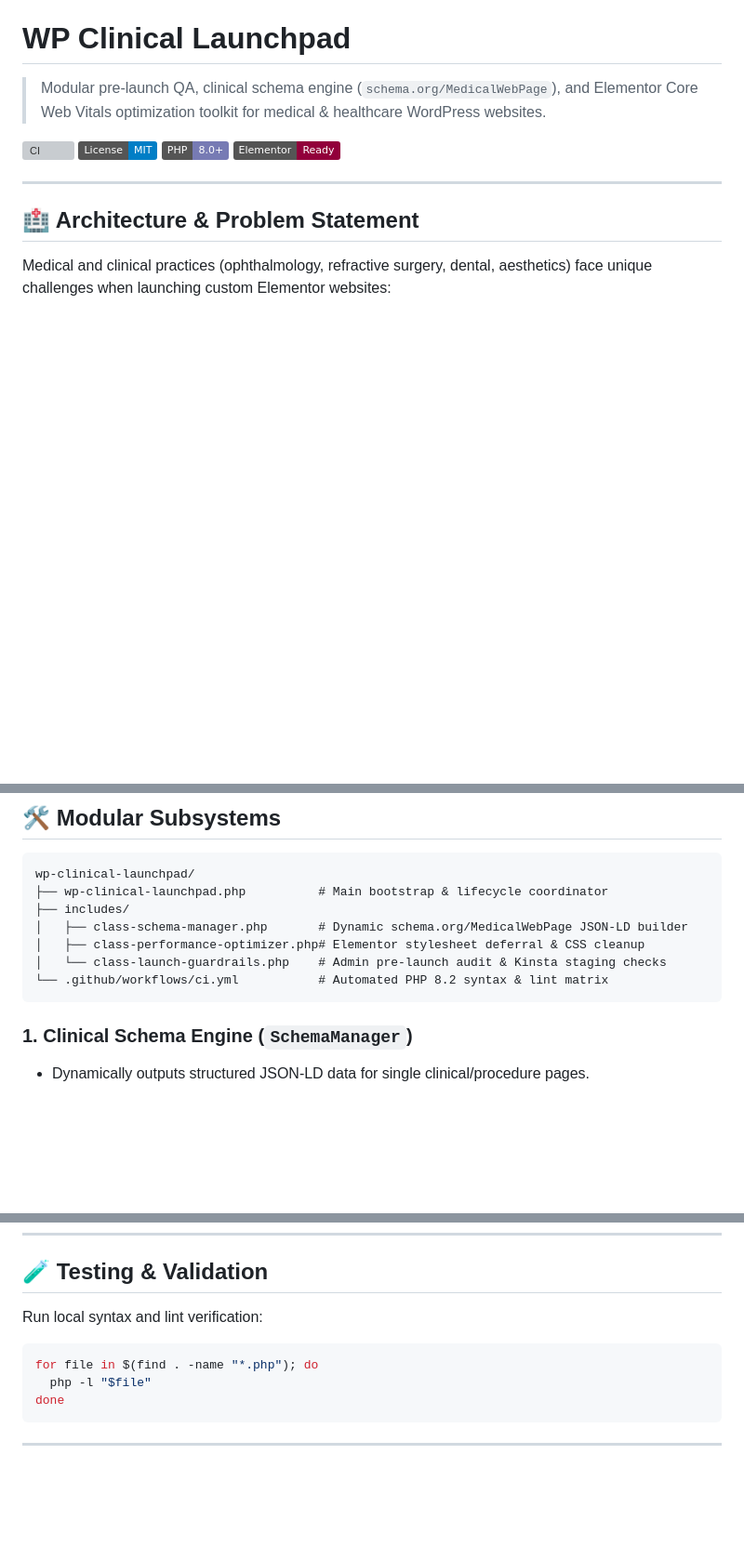
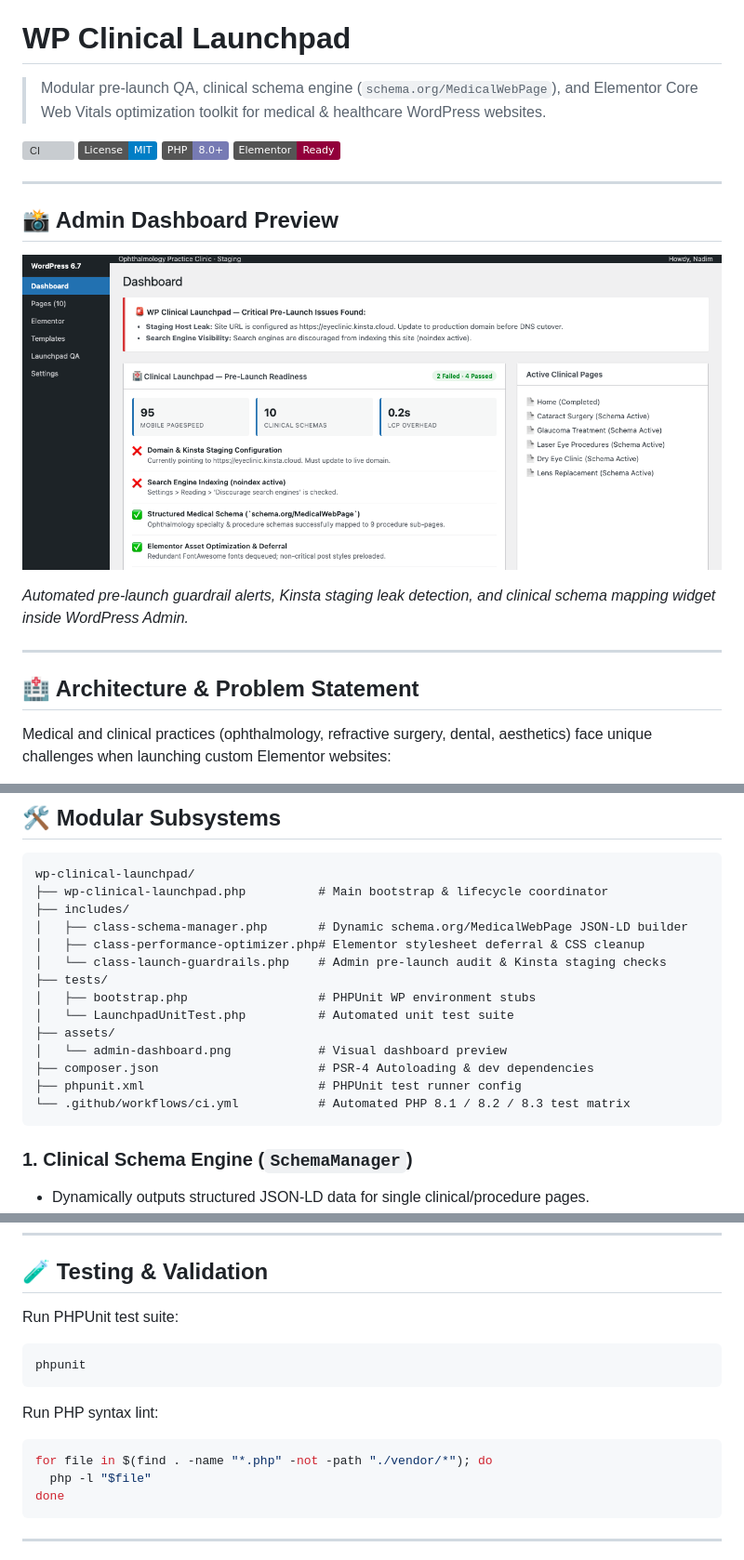
Before and after one commit to nadimtuhin/wp-clinical-launchpad, a Markdown page: README.md, 3 parts joined by grey strips. Shown at 93% size. Drawn GitHub-style; pictures changed too: assets/admin-dashboard.png (added); badges without logos; blank space fills up the shorter version; grey boxes are pictures that could not be loaded.

Commit message:
docs: add admin dashboard UI screenshot to README

````diff
--- a/README.md
+++ b/README.md
@@ -6,6 +6,14 @@
 [![License: MIT](https://img.shields.io/badge/License-MIT-blue.svg)](LICENSE)
 [![PHP: 8.0+](https://img.shields.io/badge/PHP-8.0%2B-777BB4.svg?logo=php)](https://www.php.net)
 [![Elementor Compatible](https://img.shields.io/badge/Elementor-Ready-92003B.svg)](https://elementor.com)
+
+---
+
+## 📸 Admin Dashboard Preview
+
+![WP Clinical Launchpad Admin Dashboard](assets/admin-dashboard.png)
+
+*Automated pre-launch guardrail alerts, Kinsta staging leak detection, and clinical schema mapping widget inside WordPress Admin.*
 
 ---
 
@@ -29,7 +37,14 @@ wp-clinical-launchpad/
 │   ├── class-schema-manager.php       # Dynamic schema.org/MedicalWebPage JSON-LD builder
 │   ├── class-performance-optimizer.php# Elementor stylesheet deferral & CSS cleanup
 │   └── class-launch-guardrails.php    # Admin pre-launch audit & Kinsta staging checks
-└── .github/workflows/ci.yml           # Automated PHP 8.2 syntax & lint matrix
+├── tests/
+│   ├── bootstrap.php                  # PHPUnit WP environment stubs
+│   └── LaunchpadUnitTest.php          # Automated unit test suite
+├── assets/
+│   └── admin-dashboard.png            # Visual dashboard preview
+├── composer.json                      # PSR-4 Autoloading & dev dependencies
+├── phpunit.xml                        # PHPUnit test runner config
+└── .github/workflows/ci.yml           # Automated PHP 8.1 / 8.2 / 8.3 test matrix
 ```
 
 ### 1. Clinical Schema Engine (`SchemaManager`)
@@ -54,9 +69,14 @@ wp-clinical-launchpad/
 
 ## 🧪 Testing & Validation
 
-Run local syntax and lint verification:
+Run PHPUnit test suite:
 ```bash
-for file in $(find . -name "*.php"); do
+phpunit
+```
+
+Run PHP syntax lint:
+```bash
+for file in $(find . -name "*.php" -not -path "./vendor/*"); do
   php -l "$file"
 done
 ```
````
